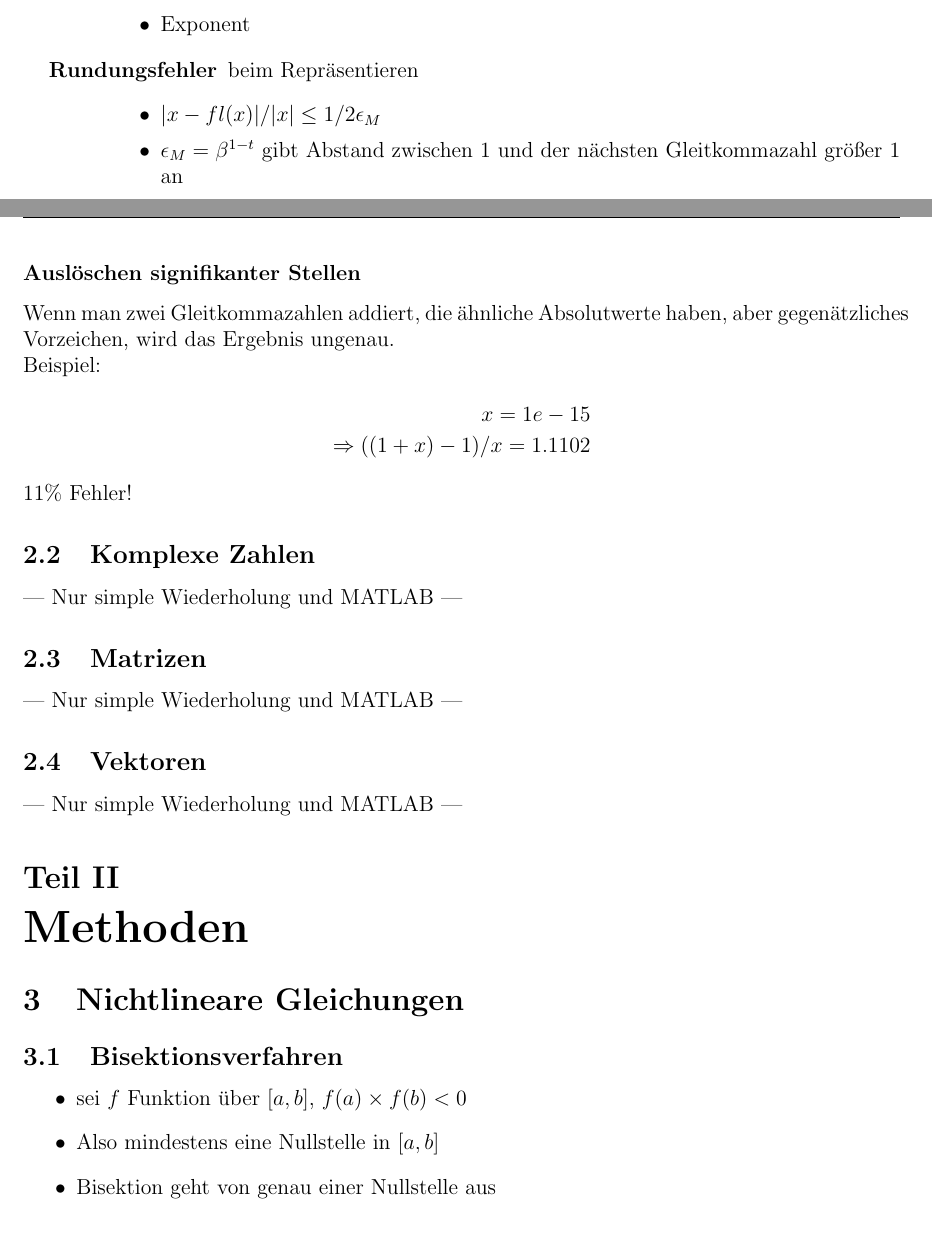
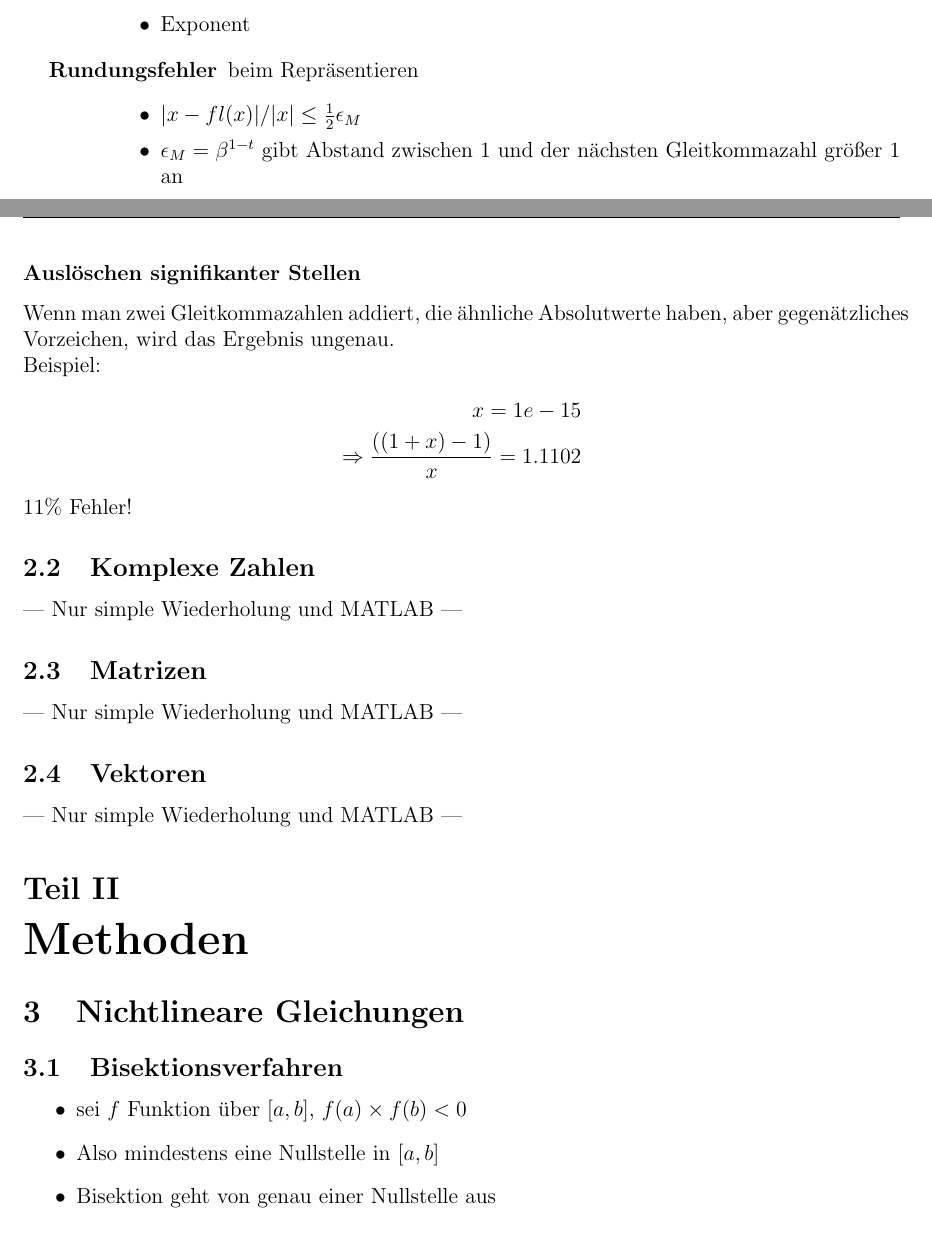
Before and after one commit to exterm/SciCom-synopsis, a LaTeX document (synopsis.tex): two parts of pages 3 and 4 of 8, joined at a grey line, cut so that both start at the same text. Compiled offline with pdfLaTeX.

Commit message:
tweaked math expressions

```diff
--- a/synopsis.tex
+++ b/synopsis.tex
@@ -73,7 +73,7 @@ Scientific Computing ist
     \end{itemize}
   \item[Rundungsfehler] beim Repräsentieren
     \begin{itemize}
-      \item \(|x-fl(x)|/|x| \le 1/2 \epsilon_M\)
+      \item \(|x-fl(x)|/|x| \le \frac{1}{2} \epsilon_M\)
       \item \(\epsilon_M = \beta^{1-t}\) gibt Abstand zwischen 1 und der nächsten Gleitkommazahl größer 1 an
       \item \(\epsilon_M\) in MATLAB durch das Kommando \texttt{eps} bestimmbar
     \end{itemize}
@@ -93,7 +93,7 @@ Wenn man zwei Gleitkommazahlen addiert, die ähnliche Absolutwerte haben, aber g
 Beispiel:
 \begin{align*}
 x = 1e-15\\
-\Rightarrow ((1+x)-1)/x = 1.1102
+\Rightarrow \frac{((1+x)-1)}{x} = 1.1102
 \end{align*}
 11\% Fehler!
 
```
